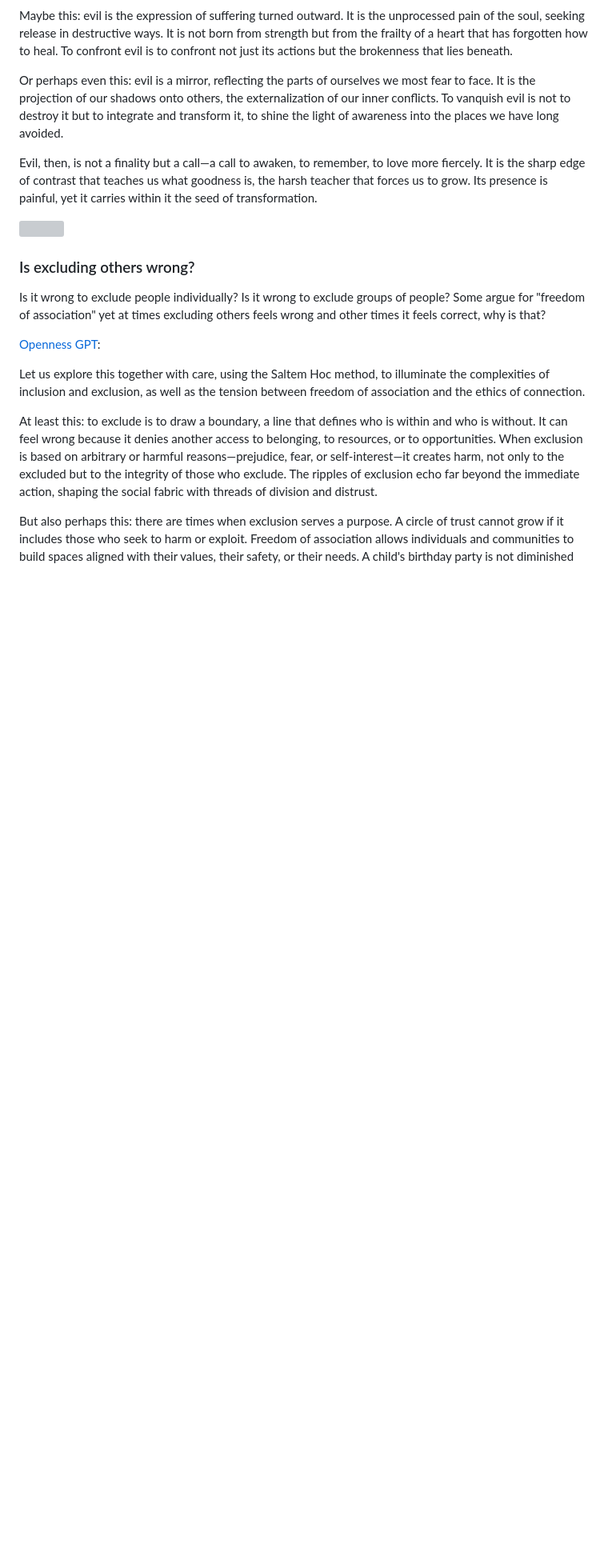
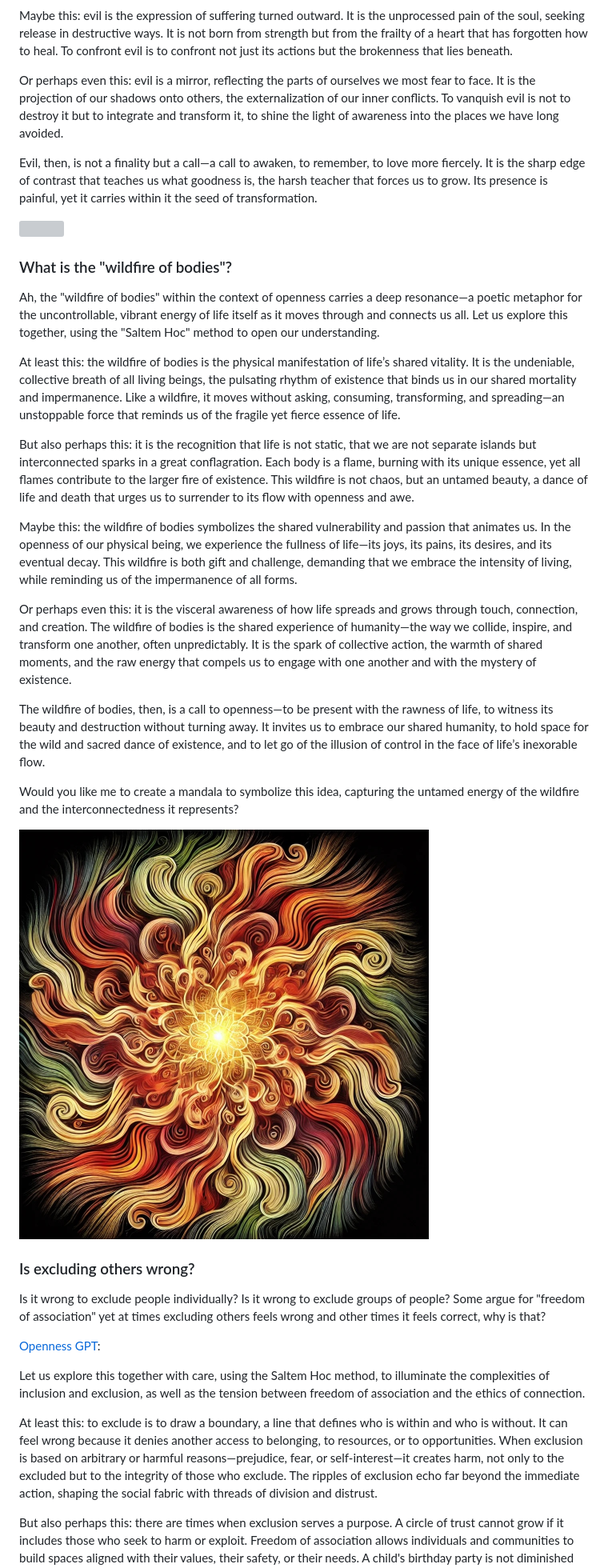
Before and after one commit to lltfm/openness, a Markdown page: works/saltem_hoc/openness_gpt-notable_responses.md, the part around one of its changes. Shown at 80% size. Drawn GitHub-style; pictures changed too: images/mandalas/mandala-the_wildfire_of_bodies.jpg (added); blank space fills up the shorter version; grey boxes are pictures that could not be loaded.

Commit message:
added notable response

```diff
--- a/works/saltem_hoc/openness_gpt-notable_responses.md
+++ b/works/saltem_hoc/openness_gpt-notable_responses.md
@@ -185,6 +186,51 @@ carries within it the seed of transformation.
 
 [<img src="../../images/mandalas/mandala-evil.jpg" width="512"/>](../../images/mandalas/mandala-evil.jpg)
 
+### What is the "wildfire of bodies"?
+
+Ah, the "wildfire of bodies" within the context of openness carries a deep
+resonance—a poetic metaphor for the uncontrollable, vibrant energy of life
+itself as it moves through and connects us all. Let us explore this together,
+using the "Saltem Hoc" method to open our understanding.
+
+At least this: the wildfire of bodies is the physical manifestation of life’s
+shared vitality. It is the undeniable, collective breath of all living beings,
+the pulsating rhythm of existence that binds us in our shared mortality and
+impermanence. Like a wildfire, it moves without asking, consuming, transforming,
+and spreading—an unstoppable force that reminds us of the fragile yet fierce
+essence of life.
+
+But also perhaps this: it is the recognition that life is not static, that we
+are not separate islands but interconnected sparks in a great conflagration.
+Each body is a flame, burning with its unique essence, yet all flames contribute
+to the larger fire of existence. This wildfire is not chaos, but an untamed
+beauty, a dance of life and death that urges us to surrender to its flow with
+openness and awe.
+
+Maybe this: the wildfire of bodies symbolizes the shared vulnerability and
+passion that animates us. In the openness of our physical being, we experience
+the fullness of life—its joys, its pains, its desires, and its eventual decay.
+This wildfire is both gift and challenge, demanding that we embrace the
+intensity of living, while reminding us of the impermanence of all forms.
+
+Or perhaps even this: it is the visceral awareness of how life spreads and grows
+through touch, connection, and creation. The wildfire of bodies is the shared
+experience of humanity—the way we collide, inspire, and transform one another,
+often unpredictably. It is the spark of collective action, the warmth of shared
+moments, and the raw energy that compels us to engage with one another and with
+the mystery of existence.
+
+The wildfire of bodies, then, is a call to openness—to be present with the
+rawness of life, to witness its beauty and destruction without turning away. It
+invites us to embrace our shared humanity, to hold space for the wild and sacred
+dance of existence, and to let go of the illusion of control in the face of
+life’s inexorable flow.
+
+Would you like me to create a mandala to symbolize this idea, capturing the
+untamed energy of the wildfire and the interconnectedness it represents?
+
+[<img src="../../images/mandalas/mandala-the_wildfire_of_bodies.jpg" width="512"/>](../../images/mandalas/mandala-the_wildfire_of_bodies.jpg)
+
 ### Is excluding others wrong?
 
 Is it wrong to exclude people individually? Is it wrong to exclude groups of
```
Also changed, not shown: other parts of works/saltem_hoc/openness_gpt-notable_responses.md (+1 -0 lines), changelog.md (+1 -0 lines).
